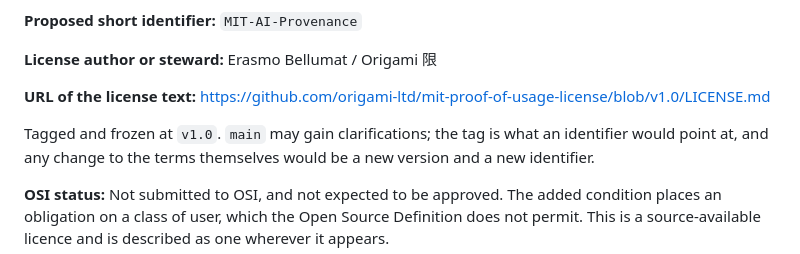
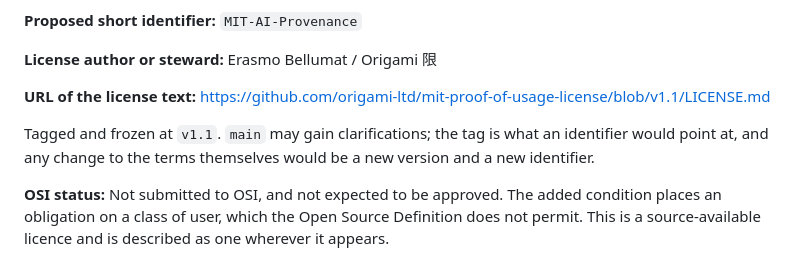
Before and after one commit to origami-ltd/mit-proof-of-usage-license, a Markdown page: spdx-submission.md, the part around the change. GitHub-like rendering.

Commit message:
Point the submission at the tag it now describes

```diff
--- a/spdx-submission.md
+++ b/spdx-submission.md
@@ -18,9 +18,9 @@ asks for one.
 **License author or steward:** Erasmo Bellumat / Origami 限
 
 **URL of the license text:**
-https://github.com/origami-ltd/mit-proof-of-usage-license/blob/v1.0/LICENSE.md
+https://github.com/origami-ltd/mit-proof-of-usage-license/blob/v1.1/LICENSE.md
 
-Tagged and frozen at `v1.0`. `main` may gain clarifications; the tag is what an identifier would
+Tagged and frozen at `v1.1`. `main` may gain clarifications; the tag is what an identifier would
 point at, and any change to the terms themselves would be a new version and a new identifier.
 
 **OSI status:** Not submitted to OSI, and not expected to be approved. The added condition places
```
